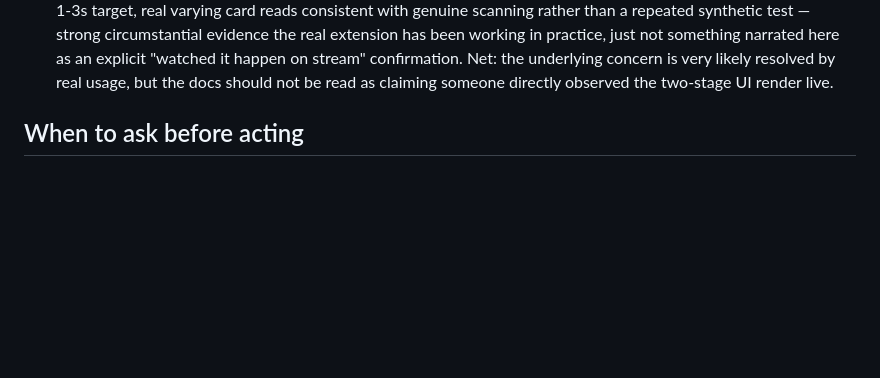
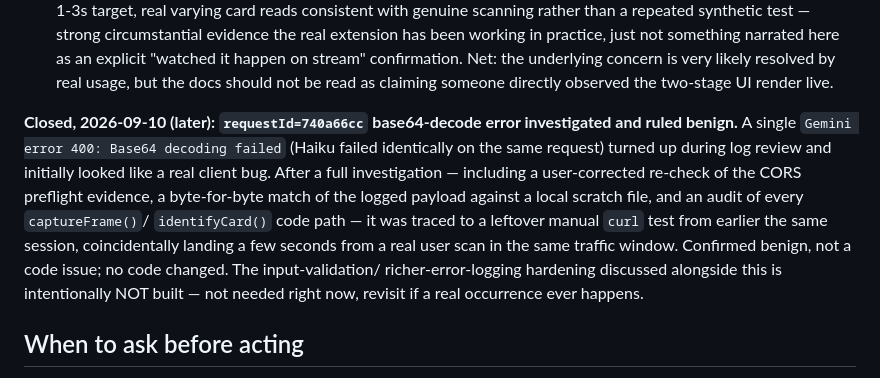
Before and after one commit to emg31795/whatnot-pokemon-identify, a Markdown page: CLAUDE.md, the part around the change. GitHub-like rendering; blank space fills up the shorter version.

Commit message:
Close out requestId=740a66cc base64-decode investigation as benign
Traced to a leftover manual curl test from earlier the same session,
coincidentally timed a few seconds from a real user scan. Not a code
issue, no code changed. Input-validation/logging hardening discussed
alongside it is deliberately not built for now.

```diff
--- a/CLAUDE.md
+++ b/CLAUDE.md
@@ -812,6 +812,21 @@ here as an explicit "watched it happen on stream" confirmation. Net:
 the underlying concern is very likely resolved by real usage, but the
 docs should not be read as claiming someone directly observed the
 two-stage UI render live.
+
+**Closed, 2026-09-10 (later): `requestId=740a66cc` base64-decode error
+investigated and ruled benign.** A single `Gemini error 400: Base64
+decoding failed` (Haiku failed identically on the same request) turned
+up during log review and initially looked like a real client bug. After
+a full investigation — including a user-corrected re-check of the CORS
+preflight evidence, a byte-for-byte match of the logged payload against
+a local scratch file, and an audit of every `captureFrame()`/
+`identifyCard()` code path — it was traced to a leftover manual `curl`
+test from earlier the same session, coincidentally landing a few
+seconds from a real user scan in the same traffic window. Confirmed
+benign, not a code issue; no code changed. The input-validation/
+richer-error-logging hardening discussed alongside this is intentionally
+NOT built — not needed right now, revisit if a real occurrence ever
+happens.
 
 ## When to ask before acting
 
```
